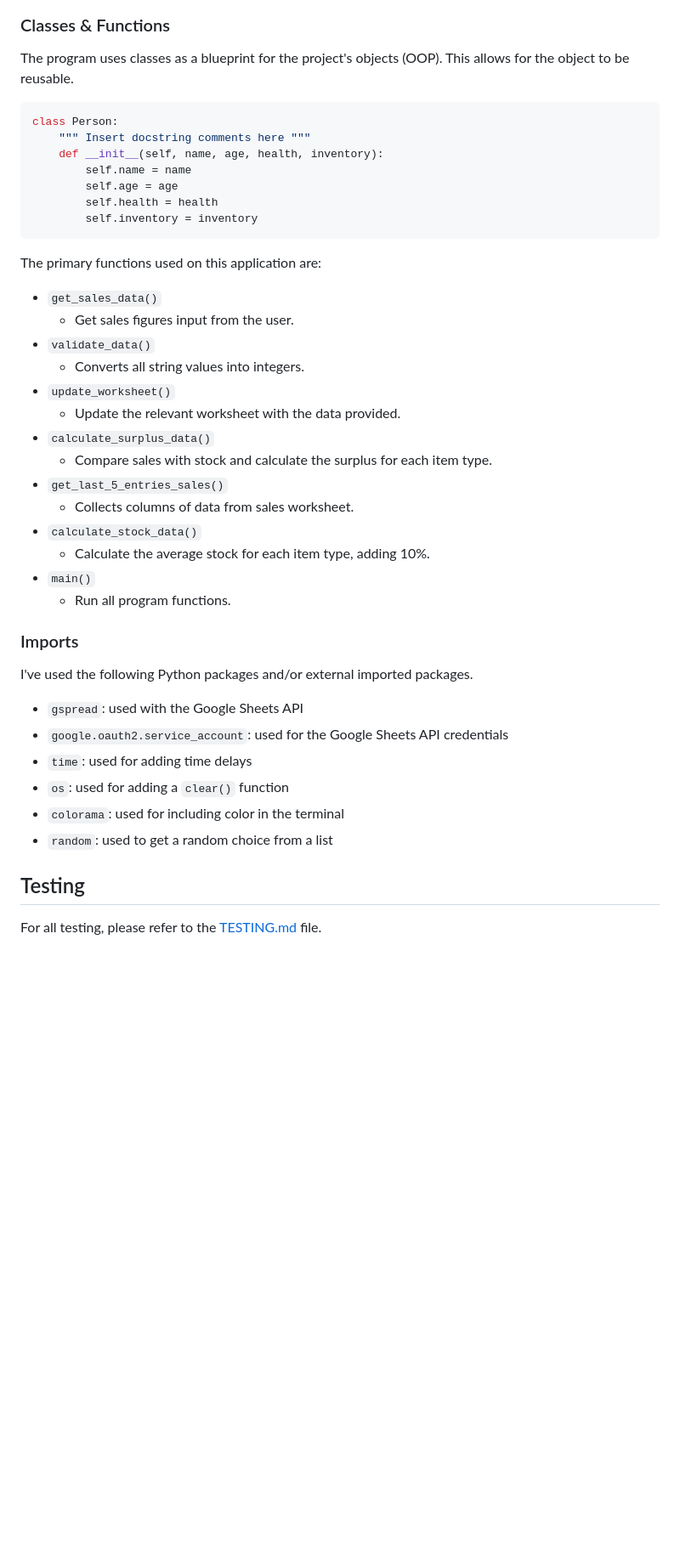
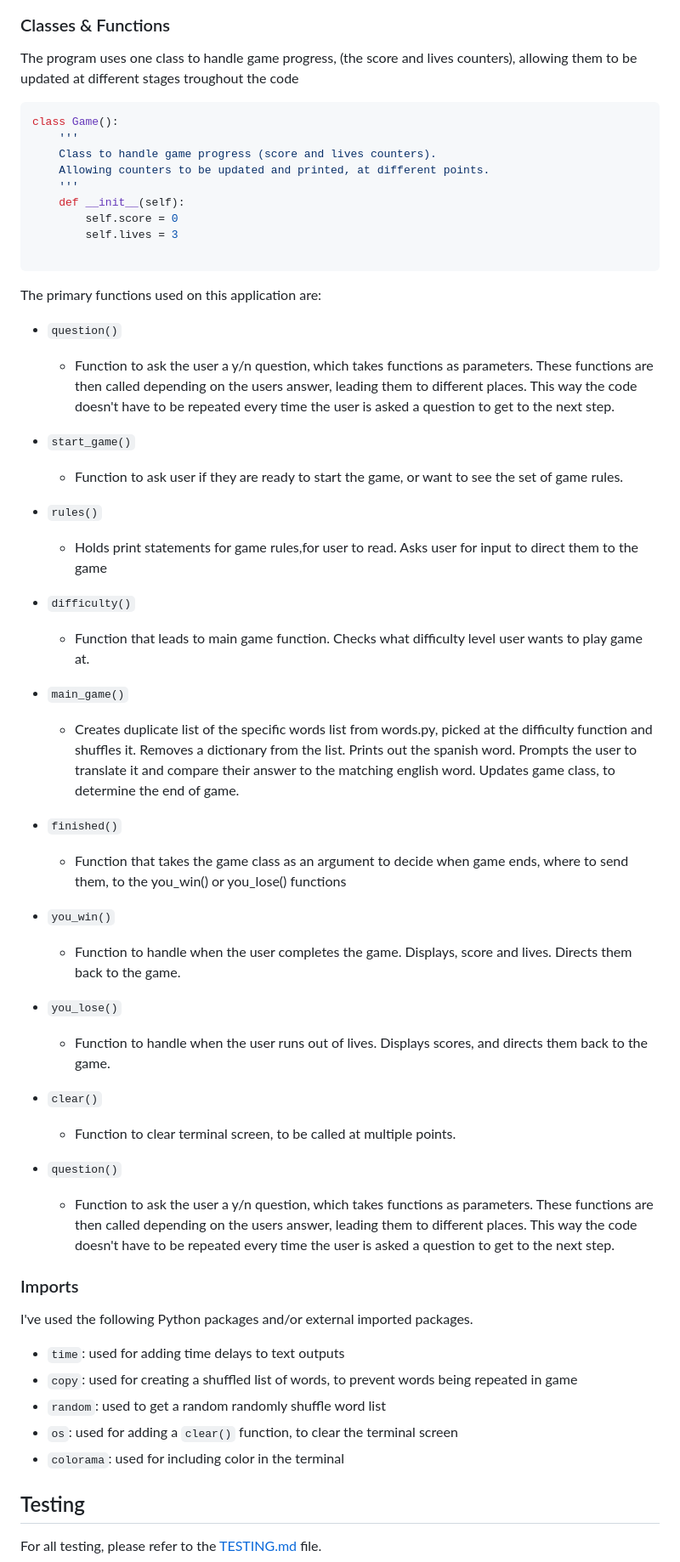
Before and after one commit to dylankane/spanish-word-game, a Markdown page: README.md, the part around the change printed below. Shown: that part at 85% size. Drawn GitHub-style; blank space fills up the shorter version.

Commit message:
Add content to the readme.md file

````diff
--- a/README.md
+++ b/README.md
@@ -148,45 +140,56 @@ Below is the flowchart of the main process of this Python program. It shows the
 
 ### Classes & Functions
 
-The program uses classes as a blueprint for the project's objects (OOP). This allows for the object to be reusable.
+The program uses one class to handle game progress, (the score and lives counters), allowing them to be updated at different stages troughout the code
 
 ```python
-class Person:
-    """ Insert docstring comments here """
-    def __init__(self, name, age, health, inventory):
-        self.name = name
-        self.age = age
-        self.health = health
-        self.inventory = inventory
+class Game():
+    '''
+    Class to handle game progress (score and lives counters).
+    Allowing counters to be updated and printed, at different points.
+    '''
+    def __init__(self):
+        self.score = 0
+        self.lives = 3
+
 ```
 
 The primary functions used on this application are:
 
-- `get_sales_data()`
-    - Get sales figures input from the user.
-- `validate_data()`
-    - Converts all string values into integers.
-- `update_worksheet()`
-    - Update the relevant worksheet with the data provided.
-- `calculate_surplus_data()`
-    - Compare sales with stock and calculate the surplus for each item type.
-- `get_last_5_entries_sales()`
-    - Collects columns of data from sales worksheet.
-- `calculate_stock_data()`
-    -  Calculate the average stock for each item type, adding 10%.
-- `main()`
-    - Run all program functions.
+- `question()`
+    - Function to ask the user a y/n question, which takes functions as parameters. These functions are then called depending on the users answer, leading them to different places. This way the code doesn't have to be repeated every time the user is asked a question to get to the next step.
+
+- `start_game()`
+    - Function to ask user if they are ready to start the game, or want to see the set of game rules.
+- `rules()`
+    - Holds print statements for game rules,for user to read. Asks user for input to direct them to the game
+- `difficulty()`
+    - Function that leads to main game function. Checks what difficulty level user wants to play game at.
+- `main_game()`
+    - Creates duplicate list of the specific words list from words.py, picked at the difficulty function and shuffles it. Removes a dictionary from the list. Prints out the spanish word. Prompts the user to translate it and compare their answer to the matching english word. Updates game class, to determine the end of game.
+- `finished()`
+    - Function that takes the game class as an argument to decide when game ends, where to send them, to the you_win() or you_lose() functions
+- `you_win()`
+    -  Function to handle when the user completes the game. Displays, score and lives. Directs them back to the game.
+- `you_lose()`
+    - Function to handle when the user runs out of lives. Displays scores, and
+    directs them back to the game.
+
+- `clear()`
+    - Function to clear terminal screen, to be called at multiple points.
+
+- `question()`
+    - Function to ask the user a y/n question, which takes functions as parameters. These functions are then called depending on the users answer, leading them to different places. This way the code doesn't have to be repeated every time the user is asked a question to get to the next step.
 
 ### Imports
 
 I've used the following Python packages and/or external imported packages.
 
-- `gspread`: used with the Google Sheets API
-- `google.oauth2.service_account`: used for the Google Sheets API credentials
-- `time`: used for adding time delays
-- `os`: used for adding a `clear()` function
+- `time`: used for adding time delays to text outputs
+- `copy`: used for creating a shuffled list of words, to prevent words being repeated in game
+- `random`: used to get a random randomly shuffle word list
+- `os`: used for adding a `clear()` function, to clear the terminal screen
 - `colorama`: used for including color in the terminal
-- `random`: used to get a random choice from a list
 
 ## Testing
 
````
Also changed, not shown: other parts of README.md (+78 -134 lines).
